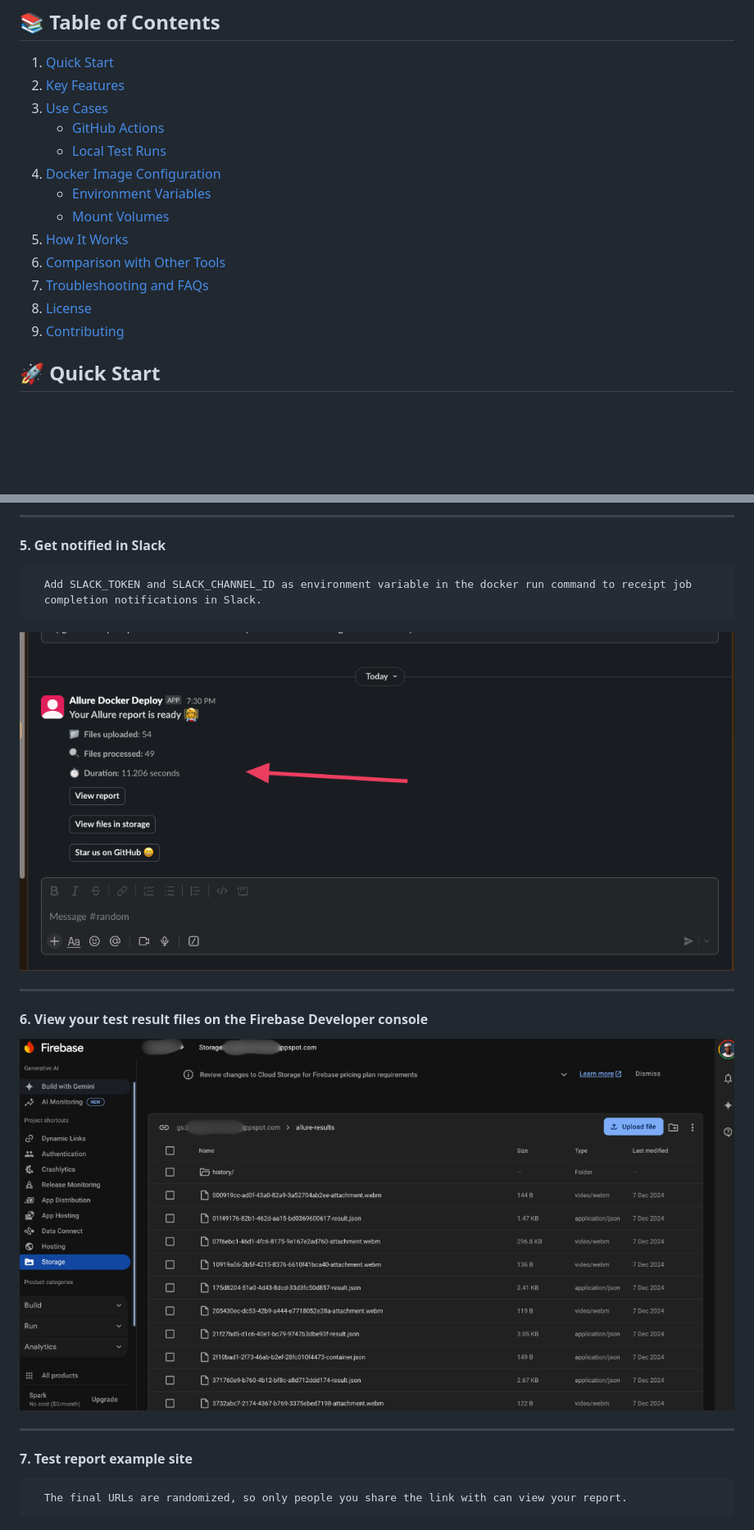
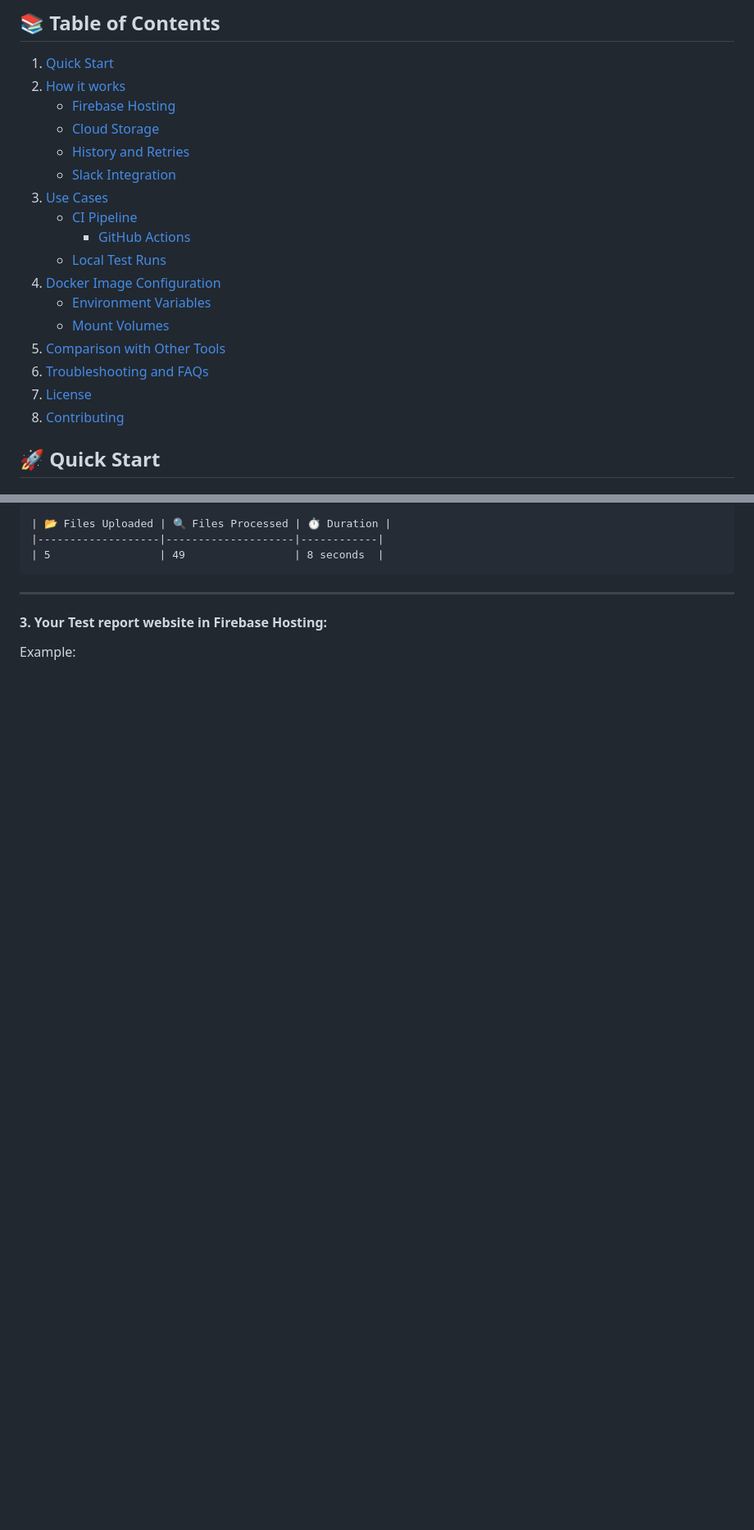
Before and after one commit to cybersokari/allure-report-deployer, a Markdown page: README.md, 2 parts joined by grey strips. Shown: that part at 82% size. GitHub-like rendering; pictures changed too: assets/storage-dashboard.png; blank space fills up the shorter version.

Commit message:
feat: enable SHOW_RETRIES and SHOW_HISTORY

````diff
--- a/README.md
+++ b/README.md
@@ -10,18 +10,22 @@
 ## 📚 **Table of Contents**
 
 1. [Quick Start](#quick-start)
-2. [Key Features](#key-features)
+2. [How it works](#how-it-works)
+    - [Firebase Hosting](#hosting)
+    - [Cloud Storage](#cloud-storage)
+    - [History and Retries](#history-and-retries)
+    - [Slack Integration](#slack-integration)
 3. [Use Cases](#use-cases)
-    - [GitHub Actions](#github-actions-integration)
+    - [CI Pipeline](#ci-pipelines)
+      - [GitHub Actions](#github-actions-integration)
     - [Local Test Runs](#local-test-runs)
 4. [Docker Image Configuration](#docker-image-configuration)
     - [Environment Variables](#environment-variables)
     - [Mount Volumes](#mount-volumes)
-5. [How It Works](#how-it-works)
-6. [Comparison with Other Tools](#comparison-with-other-open-source-tools)
-7. [Troubleshooting and FAQs](#troubleshooting-and-faqs)
-8. [License](#license)
-9. [Contributing](#contributing)
+5. [Comparison with Other Tools](#comparison-with-other-open-source-tools)
+6. [Troubleshooting and FAQs](#troubleshooting-and-faqs)
+7. [License](#license)
+8. [Contributing](#contributing)
 
 
 <h2 id="quick-start">🚀 Quick Start</h2>
@@ -96,23 +99,13 @@ ___
 
-___
-
-#### 5. Get notified in Slack
-      Add SLACK_TOKEN and SLACK_CHANNEL_ID as environment variable in the docker run command to receipt job
-      completion notifications in Slack.
-
-<div style="text-align: left"><img src="assets/slack-bot.png" alt="URL preview in GitHub Actions summary"></div>
-
-___
-
-#### 6. View your test result files on the Firebase Developer console
-
-<div><img src="assets/storage-dashboard.png" alt="Test result files in Firebase Storage"></div>
+| 📂 Files Uploaded | 🔍 Files Processed | ⏱ Duration |
+|-------------------|--------------------|------------|
+| 5                 | 49                 | 8 seconds  |
+```
 
 ---
 
-#### 7. Test report example site
-      The final URLs are randomized, so only people you share the link with can view your report.
-
+#### 3. Your Test report website in Firebase Hosting:
+Example:
 <div><img src="assets/site.png" alt="Test report example site"></div>
 
 Tips
````
Also changed, not shown: other parts of README.md (+105 -39 lines), 5 other files.
